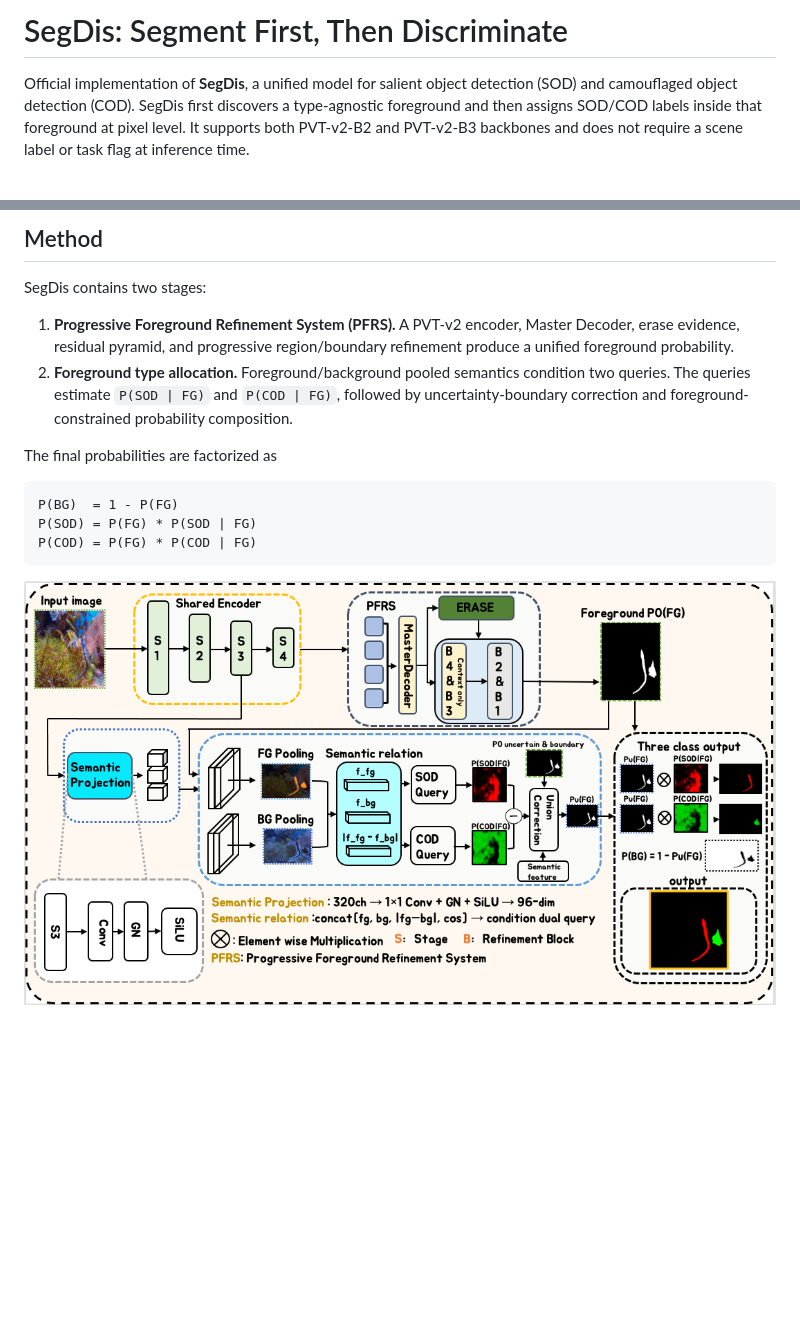
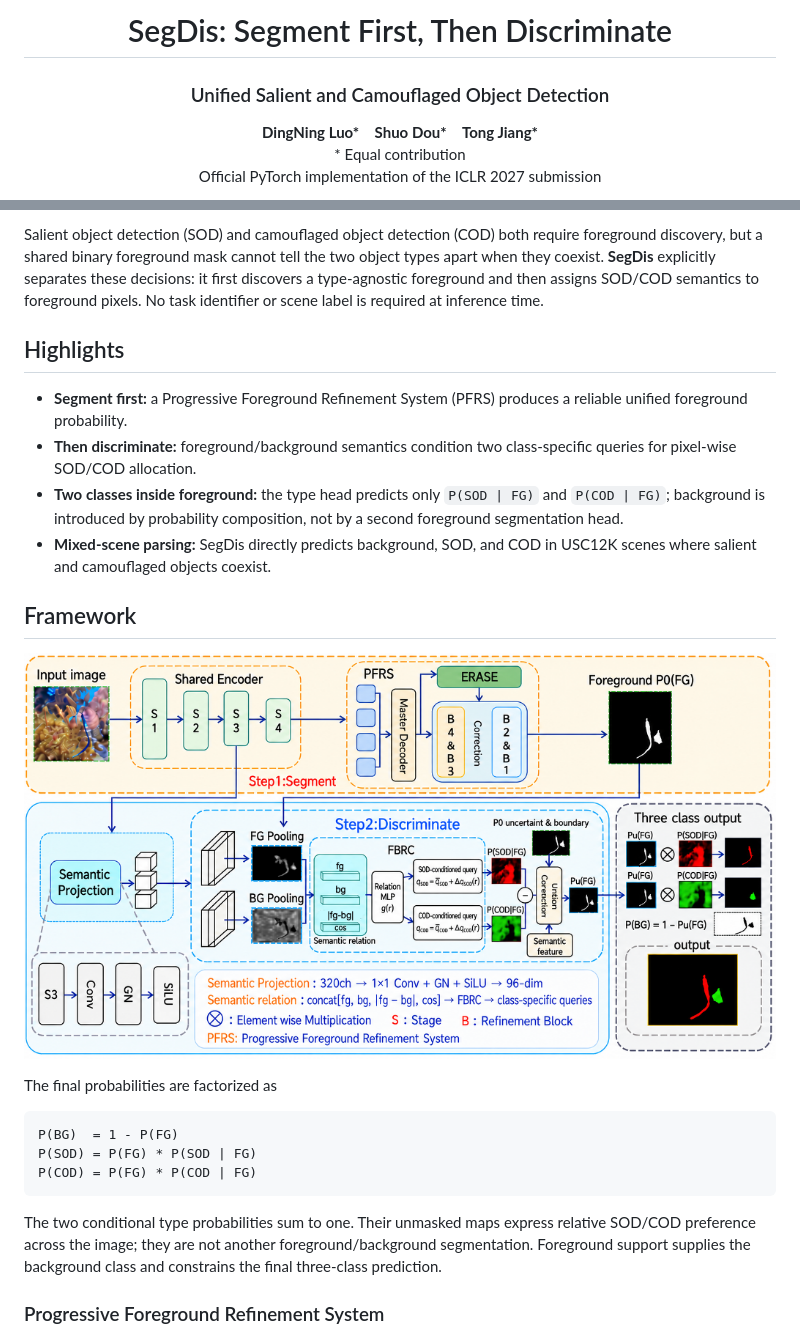
Before and after one commit to LUODN718/Seg2Dis, a Markdown page: README.md, 2 parts joined by grey strips. Drawn GitHub-style; pictures changed too: assets/paper_framework.png (added); blank space fills up the shorter version.

````diff
--- a/README.md
+++ b/README.md
@@ -1,4 +1,11 @@
-# SegDis: Segment First, Then Discriminate
+<h1 align="center">SegDis: Segment First, Then Discriminate</h1>
+<h3 align="center">Unified Salient and Camouflaged Object Detection</h3>
 
-Official implementation of **SegDis**, a unified model for salient object detection (SOD) and camouflaged object detection (COD). SegDis first discovers a type-agnostic foreground and then assigns SOD/COD labels inside that foreground at pixel level. It supports both PVT-v2-B2 and PVT-v2-B3 backbones and does not require a scene label or task flag at inference time.
+<p align="center">
+  <strong>DingNing Luo*</strong> &nbsp;&nbsp;
+  <strong>Shuo Dou*</strong> &nbsp;&nbsp;
+  <strong>Tong Jiang*</strong><br>
+  * Equal contribution<br>
+  Official PyTorch implementation of the ICLR 2027 submission
+</p>
 
@@ -6,10 +15,28 @@ Official implementation of **SegDis**, a unified model for salient object detect
 
-## Method
+Salient object detection (SOD) and camouflaged object detection (COD) both
+require foreground discovery, but a shared binary foreground mask cannot tell
+the two object types apart when they coexist. **SegDis** explicitly separates
+these decisions: it first discovers a type-agnostic foreground and then assigns
+SOD/COD semantics to foreground pixels. No task identifier or scene label is
+required at inference time.
 
-SegDis contains two stages:
+## Highlights
 
-1. **Progressive Foreground Refinement System (PFRS).** A PVT-v2 encoder, Master Decoder, erase evidence, residual pyramid, and progressive region/boundary refinement produce a unified foreground probability.
-2. **Foreground type allocation.** Foreground/background pooled semantics condition two queries. The queries estimate `P(SOD | FG)` and `P(COD | FG)`, followed by uncertainty-boundary correction and foreground-constrained probability composition.
+- **Segment first:** a Progressive Foreground Refinement System (PFRS) produces
+  a reliable unified foreground probability.
+- **Then discriminate:** foreground/background semantics condition two
+  class-specific queries for pixel-wise SOD/COD allocation.
+- **Two classes inside foreground:** the type head predicts only
+  `P(SOD | FG)` and `P(COD | FG)`; background is introduced by probability
+  composition, not by a second foreground segmentation head.
+- **Mixed-scene parsing:** SegDis directly predicts background, SOD, and COD in
+  USC12K scenes where salient and camouflaged objects coexist.
+
+## Framework
+
+<p align="center">
+  <img src="assets/paper_framework.png" alt="SegDis framework" width="100%">
+</p>
 
 The final probabilities are factorized as
 
@@ -19,6 +46,11 @@ P(SOD) = P(FG) * P(SOD | FG)
 P(COD) = P(FG) * P(COD | FG)
 ```
 
-![SegDis framework](assets/framework.png)
+The two conditional type probabilities sum to one. Their unmasked maps express
+relative SOD/COD preference across the image; they are not another
+foreground/background segmentation. Foreground support supplies the background
+class and constrains the final three-class prediction.
+
+### Progressive Foreground Refinement System
 
 <p align="center">
````
Also changed, not shown: other parts of README.md (+83 -83 lines), assets/paper_inference_trace.png (added), assets/paper_qualitative.png (added), assets/paper_teaser.png (added), 1 other file.
